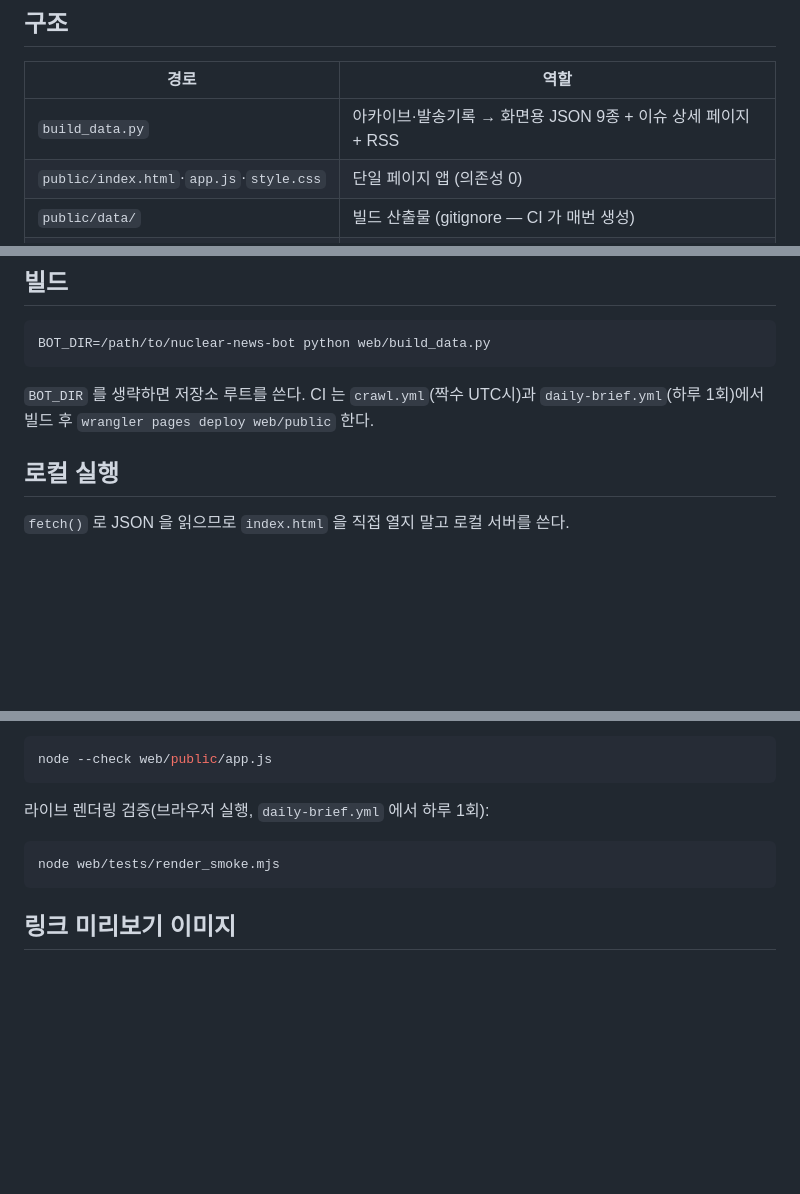
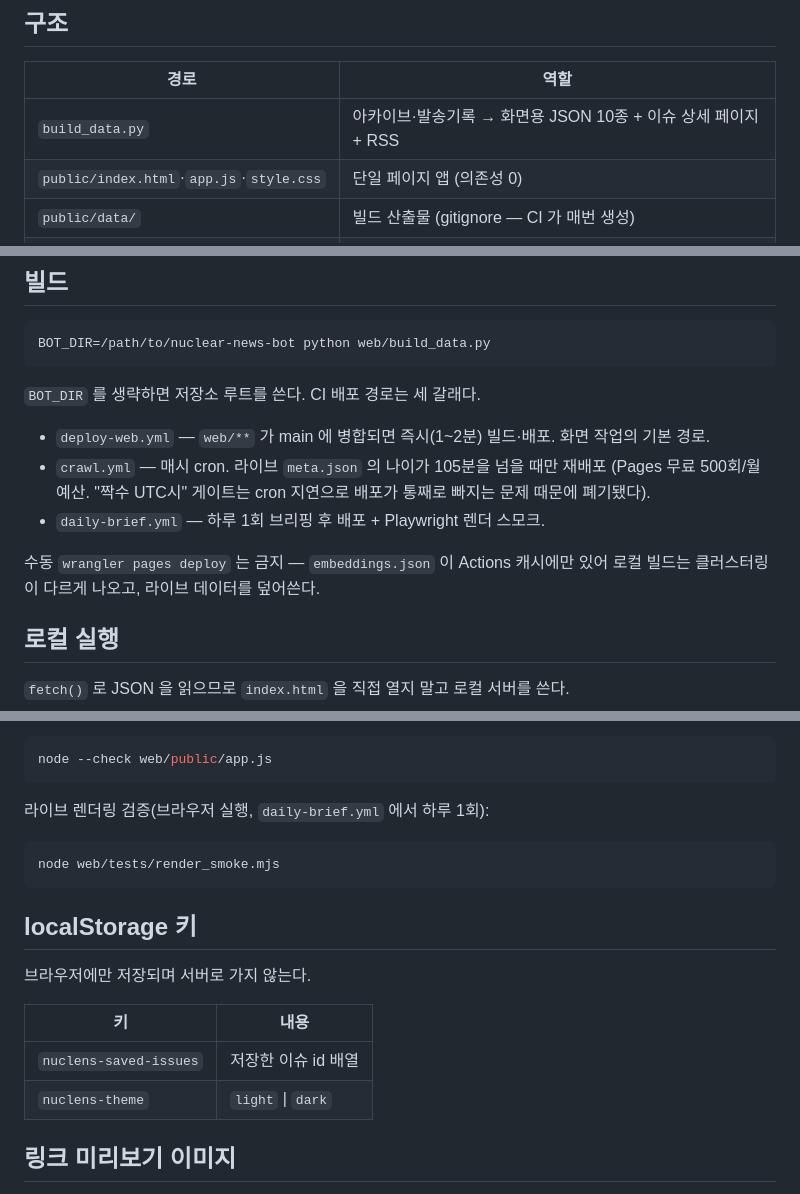
Before and after one commit to policy174/nuclear-news, a Markdown page: web/README.md, 3 parts joined by grey strips. Drawn GitHub-style; blank space fills up the shorter version.

````diff
--- a/web/README.md
+++ b/web/README.md
@@ -7,7 +7,7 @@
 
 | 경로 | 역할 |
 |---|---|
-| `build_data.py` | 아카이브·발송기록 → 화면용 JSON 9종 + 이슈 상세 페이지 + RSS |
+| `build_data.py` | 아카이브·발송기록 → 화면용 JSON 10종 + 이슈 상세 페이지 + RSS |
 | `public/index.html`·`app.js`·`style.css` | 단일 페이지 앱 (의존성 0) |
 | `public/data/` | 빌드 산출물 (gitignore — CI 가 매번 생성) |
 | `brand/` | 브랜드 개편안·토큰·로고 원본 (배포 대상 아님) |
@@ -51,8 +51,16 @@ KEEI 세계 원전시장 인사이트 목차와 이슈를 잇는 판정도 같
 BOT_DIR=/path/to/nuclear-news-bot python web/build_data.py
 ```
 
-`BOT_DIR` 를 생략하면 저장소 루트를 쓴다. CI 는 `crawl.yml`(짝수 UTC시)과
-`daily-brief.yml`(하루 1회)에서 빌드 후 `wrangler pages deploy web/public` 한다.
+`BOT_DIR` 를 생략하면 저장소 루트를 쓴다. CI 배포 경로는 세 갈래다.
+
+- `deploy-web.yml` — `web/**` 가 main 에 병합되면 즉시(1~2분) 빌드·배포. 화면 작업의 기본 경로.
+- `crawl.yml` — 매시 cron. 라이브 `meta.json` 의 나이가 105분을 넘을 때만 재배포
+  (Pages 무료 500회/월 예산. "짝수 UTC시" 게이트는 cron 지연으로 배포가 통째로
+  빠지는 문제 때문에 폐기됐다).
+- `daily-brief.yml` — 하루 1회 브리핑 후 배포 + Playwright 렌더 스모크.
+
+수동 `wrangler pages deploy` 는 금지 — `embeddings.json` 이 Actions 캐시에만 있어
+로컬 빌드는 클러스터링이 다르게 나오고, 라이브 데이터를 덮어쓴다.
 
 ## 로컬 실행
 
@@ -81,6 +89,15 @@ node --check web/public/app.js
 node web/tests/render_smoke.mjs
 ```
 
+## localStorage 키
+
+브라우저에만 저장되며 서버로 가지 않는다.
+
+| 키 | 내용 |
+|---|---|
+| `nuclens-saved-issues` | 저장한 이슈 id 배열 |
+| `nuclens-theme` | `light` \| `dark` |
+
 ## 링크 미리보기 이미지
 
 `public/og-image.png` 는 손으로 만든 바이너리가 아니라 스크립트 산출물이다.
````
Also changed, not shown: docs/redesign-audit.md (added, +67 -0 lines).
